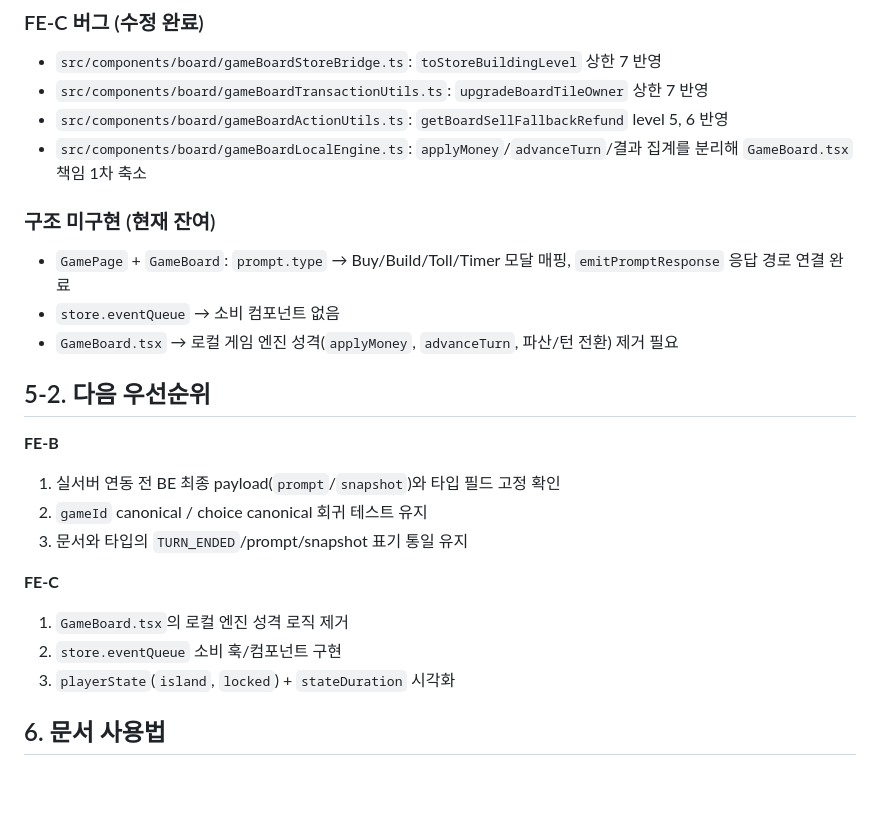
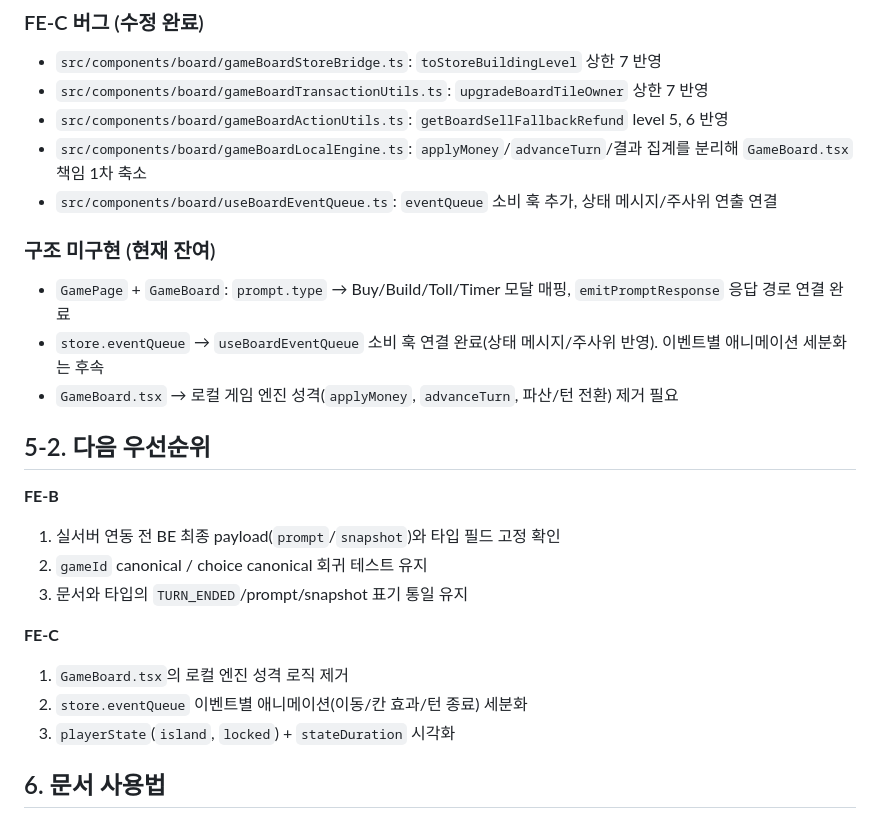
Before and after one commit to modoo-marble-team/Blue_Marble-frontend, a Markdown page: docs/game-event-spec-migration-plan.md, the part around one of its changes. Drawn GitHub-style; blank space fills up the shorter version.

```diff
--- a/docs/game-event-spec-migration-plan.md
+++ b/docs/game-event-spec-migration-plan.md
@@ -284,11 +284,12 @@
 - `src/components/board/gameBoardTransactionUtils.ts`: `upgradeBoardTileOwner` 상한 7 반영
 - `src/components/board/gameBoardActionUtils.ts`: `getBoardSellFallbackRefund` level 5, 6 반영
 - `src/components/board/gameBoardLocalEngine.ts`: `applyMoney`/`advanceTurn`/결과 집계를 분리해 `GameBoard.tsx` 책임 1차 축소
+- `src/components/board/useBoardEventQueue.ts`: `eventQueue` 소비 훅 추가, 상태 메시지/주사위 연출 연결
 
 ### 구조 미구현 (현재 잔여)
 
 - `GamePage` + `GameBoard`: `prompt.type` → Buy/Build/Toll/Timer 모달 매핑, `emitPromptResponse` 응답 경로 연결 완료
-- `store.eventQueue` → 소비 컴포넌트 없음
+- `store.eventQueue` → `useBoardEventQueue` 소비 훅 연결 완료(상태 메시지/주사위 반영). 이벤트별 애니메이션 세분화는 후속
 - `GameBoard.tsx` → 로컬 게임 엔진 성격(`applyMoney`, `advanceTurn`, 파산/턴 전환) 제거 필요
 
 ## 5-2. 다음 우선순위
@@ -302,7 +303,7 @@
 **FE-C**
 
 1. `GameBoard.tsx`의 로컬 엔진 성격 로직 제거
-2. `store.eventQueue` 소비 훅/컴포넌트 구현
+2. `store.eventQueue` 이벤트별 애니메이션(이동/칸 효과/턴 종료) 세분화
 3. `playerState`(`island`, `locked`) + `stateDuration` 시각화
 
 ## 6. 문서 사용법
```
Also changed, not shown: other parts of docs/game-event-spec-migration-plan.md (+16 -16 lines), docs/game-delivery-roadmap.md (+4 -3 lines), docs/game-ownership-corrected-table.md (+3 -2 lines).
